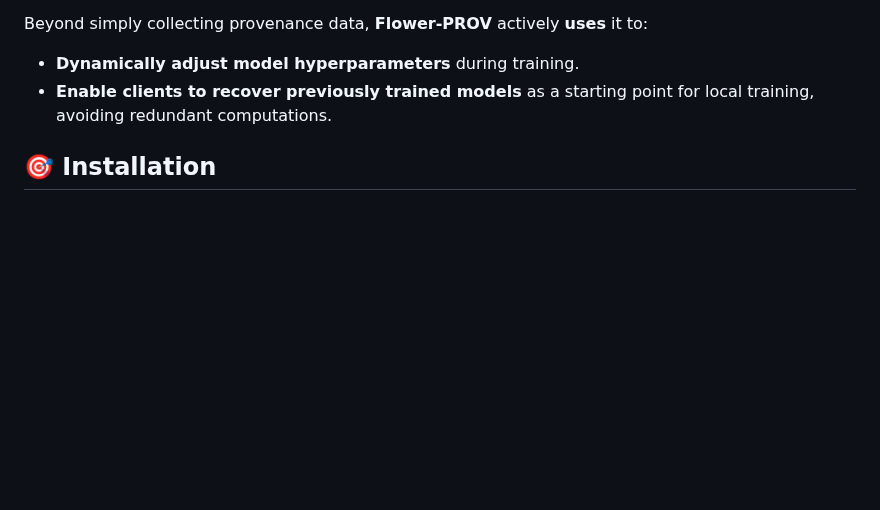
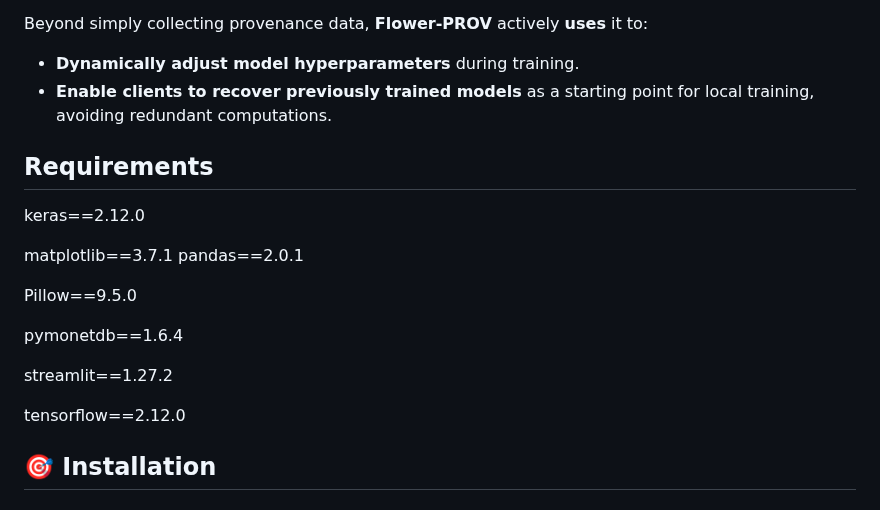
Before and after one commit to UFFeScience/Flower-PROV, a Markdown page: README.md, the part around the change. GitHub-like rendering; blank space fills up the shorter version.

```diff
--- a/README.md
+++ b/README.md
@@ -45,6 +45,21 @@ Beyond simply collecting provenance data, **Flower-PROV** actively **uses** it t
 - **Dynamically adjust model hyperparameters** during training.
 - **Enable clients to recover previously trained models** as a starting point for local training, avoiding redundant computations.
 
+## Requirements
+
+keras==2.12.0
+
+matplotlib==3.7.1
+pandas==2.0.1
+
+Pillow==9.5.0
+
+pymonetdb==1.6.4
+
+streamlit==1.27.2
+
+tensorflow==2.12.0
+
 ## 🎯 Installation
 
 ##  🐳 Running an Example in a Docker Environment  🐳
```
